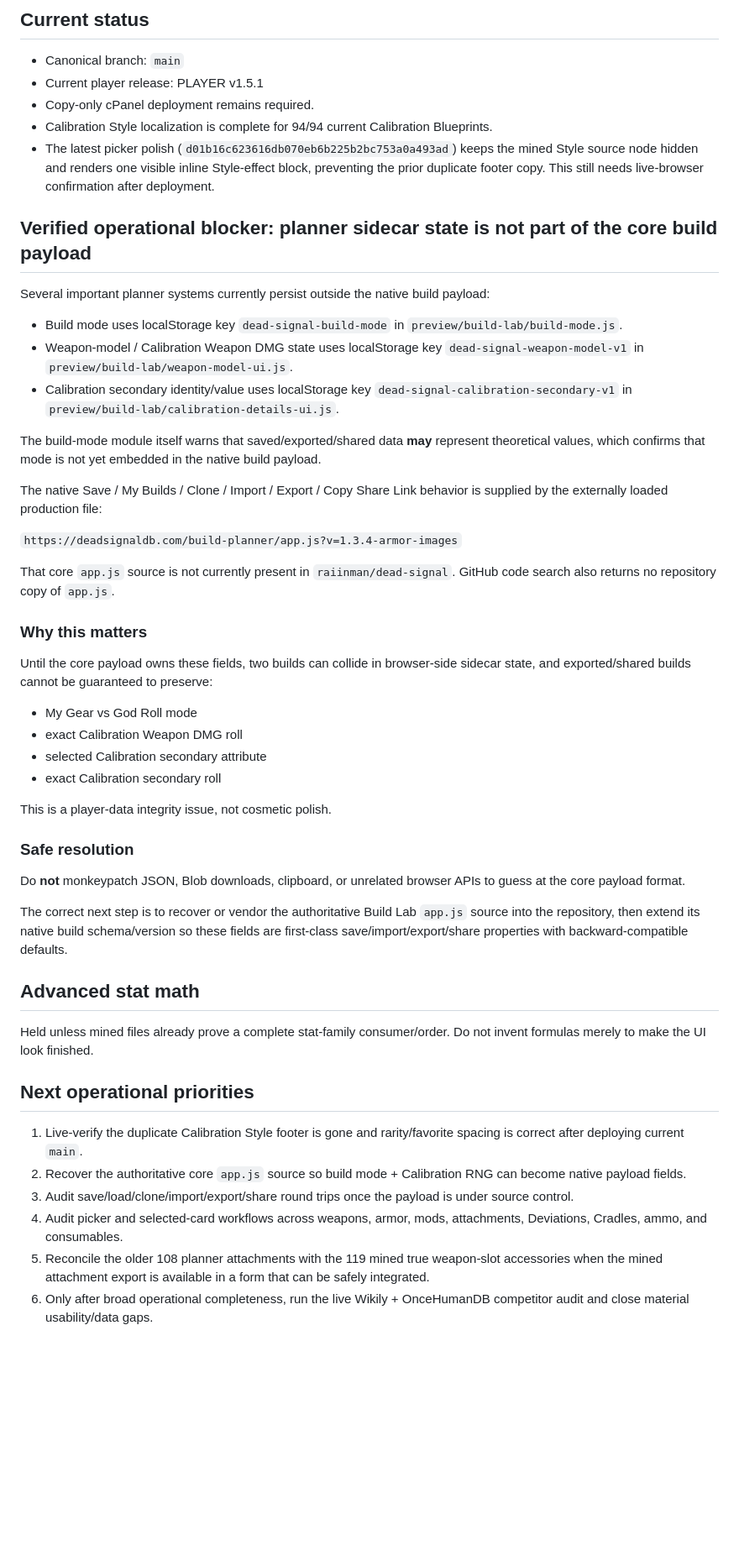
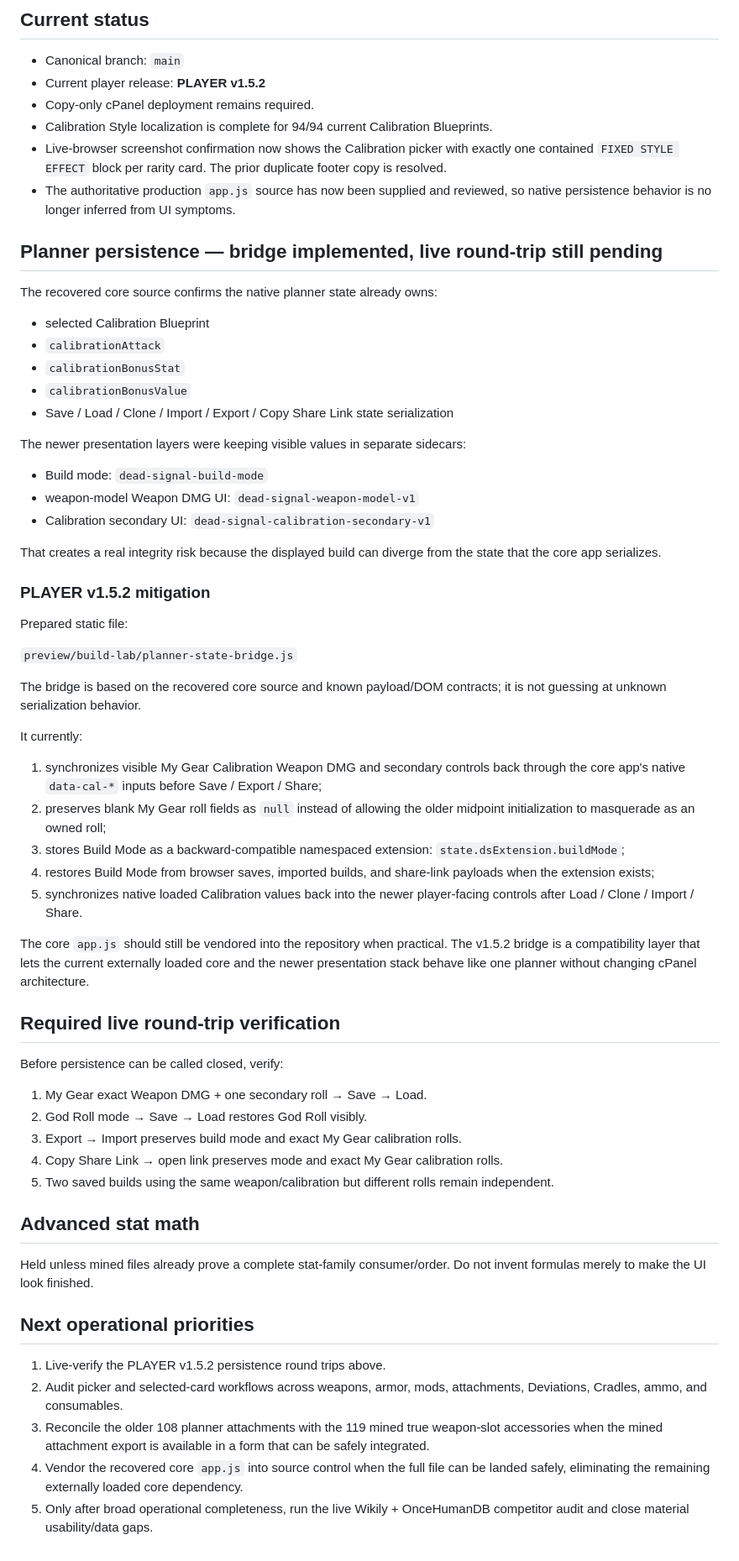
Before and after one commit to raiinman/dead-signal, a Markdown page: OPERABILITY-AUDIT.md, the part around one of its changes. Shown at 84% size. Drawn GitHub-style; blank space fills up the shorter version.

Commit message:
Update operability audit for v1.5.2 persistence bridge

```diff
--- a/OPERABILITY-AUDIT.md
+++ b/OPERABILITY-AUDIT.md
@@ -7,43 +7,57 @@ This file records player-facing operational blockers that should be resolved bef
 ## Current status
 
 - Canonical branch: `main`
-- Current player release: PLAYER v1.5.1
+- Current player release: **PLAYER v1.5.2**
 - Copy-only cPanel deployment remains required.
 - Calibration Style localization is complete for 94/94 current Calibration Blueprints.
-- The latest picker polish (`d01b16c623616db070eb6b225b2bc753a0a493ad`) keeps the mined Style source node hidden and renders one visible inline Style-effect block, preventing the prior duplicate footer copy. This still needs live-browser confirmation after deployment.
+- Live-browser screenshot confirmation now shows the Calibration picker with exactly one contained `FIXED STYLE EFFECT` block per rarity card. The prior duplicate footer copy is resolved.
+- The authoritative production `app.js` source has now been supplied and reviewed, so native persistence behavior is no longer inferred from UI symptoms.
 
-## Verified operational blocker: planner sidecar state is not part of the core build payload
+## Planner persistence — bridge implemented, live round-trip still pending
 
-Several important planner systems currently persist outside the native build payload:
+The recovered core source confirms the native planner state already owns:
 
-- Build mode uses localStorage key `dead-signal-build-mode` in `preview/build-lab/build-mode.js`.
-- Weapon-model / Calibration Weapon DMG state uses localStorage key `dead-signal-weapon-model-v1` in `preview/build-lab/weapon-model-ui.js`.
-- Calibration secondary identity/value uses localStorage key `dead-signal-calibration-secondary-v1` in `preview/build-lab/calibration-details-ui.js`.
+- selected Calibration Blueprint
+- `calibrationAttack`
+- `calibrationBonusStat`
+- `calibrationBonusValue`
+- Save / Load / Clone / Import / Export / Copy Share Link state serialization
 
-The build-mode module itself warns that saved/exported/shared data **may** represent theoretical values, which confirms that mode is not yet embedded in the native build payload.
+The newer presentation layers were keeping visible values in separate sidecars:
 
-The native Save / My Builds / Clone / Import / Export / Copy Share Link behavior is supplied by the externally loaded production file:
+- Build mode: `dead-signal-build-mode`
+- weapon-model Weapon DMG UI: `dead-signal-weapon-model-v1`
+- Calibration secondary UI: `dead-signal-calibration-secondary-v1`
 
-`https://deadsignaldb.com/build-planner/app.js?v=1.3.4-armor-images`
+That creates a real integrity risk because the displayed build can diverge from the state that the core app serializes.
 
-That core `app.js` source is not currently present in `raiinman/dead-signal`. GitHub code search also returns no repository copy of `app.js`.
+### PLAYER v1.5.2 mitigation
 
-### Why this matters
+Prepared static file:
 
-Until the core payload owns these fields, two builds can collide in browser-side sidecar state, and exported/shared builds cannot be guaranteed to preserve:
+`preview/build-lab/planner-state-bridge.js`
 
-- My Gear vs God Roll mode
-- exact Calibration Weapon DMG roll
-- selected Calibration secondary attribute
-- exact Calibration secondary roll
+The bridge is based on the recovered core source and known payload/DOM contracts; it is not guessing at unknown serialization behavior.
 
-This is a player-data integrity issue, not cosmetic polish.
+It currently:
 
-### Safe resolution
+1. synchronizes visible My Gear Calibration Weapon DMG and secondary controls back through the core app's native `data-cal-*` inputs before Save / Export / Share;
+2. preserves blank My Gear roll fields as `null` instead of allowing the older midpoint initialization to masquerade as an owned roll;
+3. stores Build Mode as a backward-compatible namespaced extension: `state.dsExtension.buildMode`;
+4. restores Build Mode from browser saves, imported builds, and share-link payloads when the extension exists;
+5. synchronizes native loaded Calibration values back into the newer player-facing controls after Load / Clone / Import / Share.
 
-Do **not** monkeypatch JSON, Blob downloads, clipboard, or unrelated browser APIs to guess at the core payload format.
+The core `app.js` should still be vendored into the repository when practical. The v1.5.2 bridge is a compatibility layer that lets the current externally loaded core and the newer presentation stack behave like one planner without changing cPanel architecture.
 
-The correct next step is to recover or vendor the authoritative Build Lab `app.js` source into the repository, then extend its native build schema/version so these fields are first-class save/import/export/share properties with backward-compatible defaults.
+## Required live round-trip verification
+
+Before persistence can be called closed, verify:
+
+1. My Gear exact Weapon DMG + one secondary roll → Save → Load.
+2. God Roll mode → Save → Load restores God Roll visibly.
+3. Export → Import preserves build mode and exact My Gear calibration rolls.
+4. Copy Share Link → open link preserves mode and exact My Gear calibration rolls.
+5. Two saved builds using the same weapon/calibration but different rolls remain independent.
 
 ## Advanced stat math
 
@@ -51,9 +65,8 @@ Held unless mined files already prove a complete stat-family consumer/order. Do
 
 ## Next operational priorities
 
-1. Live-verify the duplicate Calibration Style footer is gone and rarity/favorite spacing is correct after deploying current `main`.
-2. Recover the authoritative core `app.js` source so build mode + Calibration RNG can become native payload fields.
-3. Audit save/load/clone/import/export/share round trips once the payload is under source control.
-4. Audit picker and selected-card workflows across weapons, armor, mods, attachments, Deviations, Cradles, ammo, and consumables.
-5. Reconcile the older 108 planner attachments with the 119 mined true weapon-slot accessories when the mined attachment export is available in a form that can be safely integrated.
-6. Only after broad operational completeness, run the live Wikily + OnceHumanDB competitor audit and close material usability/data gaps.
+1. Live-verify the PLAYER v1.5.2 persistence round trips above.
+2. Audit picker and selected-card workflows across weapons, armor, mods, attachments, Deviations, Cradles, ammo, and consumables.
+3. Reconcile the older 108 planner attachments with the 119 mined true weapon-slot accessories when the mined attachment export is available in a form that can be safely integrated.
+4. Vendor the recovered core `app.js` into source control when the full file can be landed safely, eliminating the remaining externally loaded core dependency.
+5. Only after broad operational completeness, run the live Wikily + OnceHumanDB competitor audit and close material usability/data gaps.
```
Also changed, not shown: other parts of OPERABILITY-AUDIT.md (+1 -1 lines).
